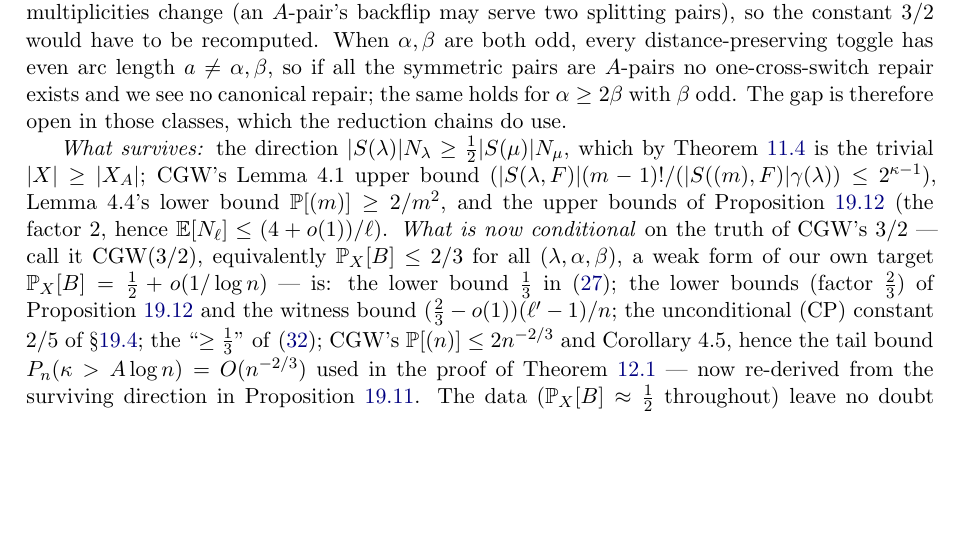
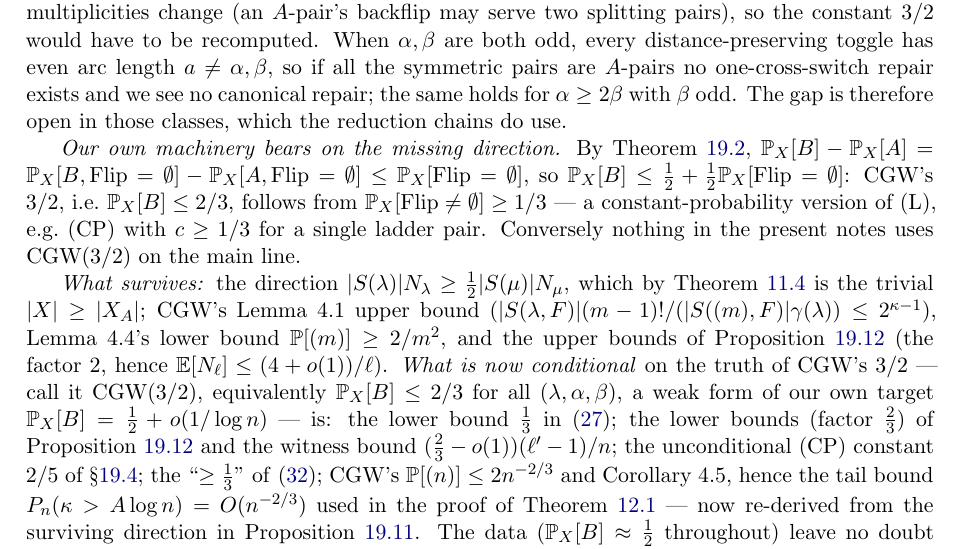
Before and after one commit to mkkinyon/cgw-conjecture, a LaTeX paper (second_row_notes.tex, which reads section_ladder_s13.tex): part of page 106 of 121, cut so that both start at the same text, the shorter picture padded with empty space. Compiled offline with pdfLaTeX.

Commit message:
rem:cgwgap: CGW(3/2) follows from P_X[Flip != empty] >= 1/3 via thm:ladder; STATUS updated (tail bound repaired)
Co-Authored-By: Claude Fable 5.1 <noreply@anthropic.com>
Claude-Session: https://claude.ai/code/session_01CQqQRgww2SrSUzVrBSsHZ8

```diff
--- a/section_ladder_s13.tex
+++ b/section_ladder_s13.tex
@@ -596,6 +596,15 @@ if all the symmetric pairs are $A$-pairs no one-cross-switch repair
 exists and we see no canonical repair; the same holds for
 $\alpha\ge2\beta$ with $\beta$ odd.  The gap is therefore open in
 those classes, which the reduction chains do use.
+
+\emph{Our own machinery bears on the missing direction.}  By
+Theorem~\ref{thm:ladder}, $\Pr_X[B]-\Pr_X[A]=\Pr_X[B,\mathrm{Flip}=\emptyset]-\Pr_X[A,\mathrm{Flip}=\emptyset]\le\Pr_X[\mathrm{Flip}=\emptyset]$,
+so $\Pr_X[B]\le\tfrac12+\tfrac12\Pr_X[\mathrm{Flip}=\emptyset]$: CGW's
+$3/2$, i.e.\ $\Pr_X[B]\le2/3$, follows from
+$\Pr_X[\mathrm{Flip}\ne\emptyset]\ge1/3$ --- a constant-probability
+version of (L), e.g.\ (CP) with $c\ge1/3$ for a single ladder pair.
+Conversely nothing in the present notes uses CGW($3/2$) on the main
+line.
 
 \emph{What survives:} the direction
 $|S(\lambda)|N_\lambda\ge\tfrac12|S(\mu)|N_\mu$, which by
```
Also changed, not shown: STATUS.md (+4 -2 lines), second_row_notes.pdf.
